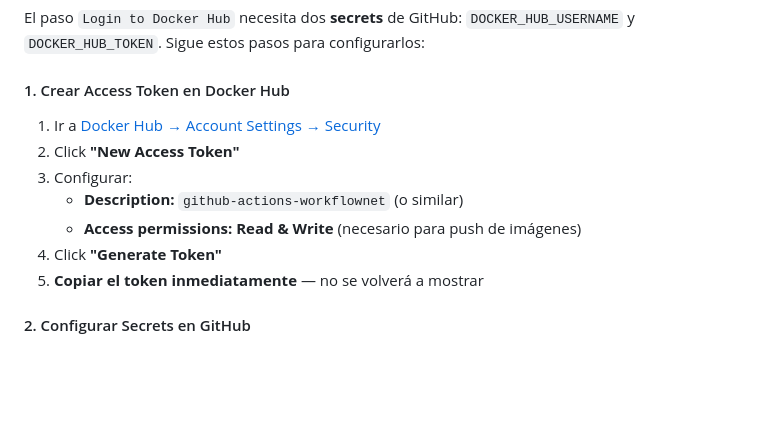
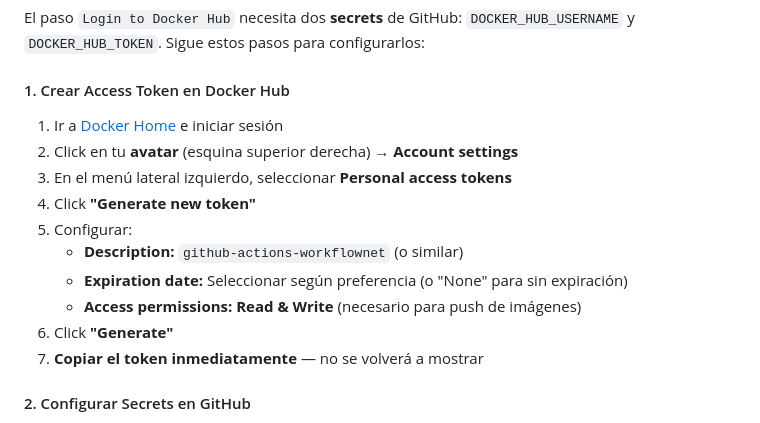
Before and after one commit to edgardo001/app-workflow-spring-angular, a Markdown page: README.md, the part around the change. Rendered like a GitHub page; blank space fills up the shorter version.

Commit message:
docs(ci): fix Docker Hub token creation URL - new path via app.docker.com

```diff
--- a/README.md
+++ b/README.md
@@ -739,13 +739,16 @@ El paso `Login to Docker Hub` necesita dos **secrets** de GitHub: `DOCKER_HUB_US
 
 #### 1. Crear Access Token en Docker Hub
 
-1. Ir a [Docker Hub → Account Settings → Security](https://hub.docker.com/settings/security)
-2. Click **"New Access Token"**
-3. Configurar:
+1. Ir a [Docker Home](https://app.docker.com/) e iniciar sesión
+2. Click en tu **avatar** (esquina superior derecha) → **Account settings**
+3. En el menú lateral izquierdo, seleccionar **Personal access tokens**
+4. Click **"Generate new token"**
+5. Configurar:
    - **Description:** `github-actions-workflownet` (o similar)
+   - **Expiration date:** Seleccionar según preferencia (o "None" para sin expiración)
    - **Access permissions:** **Read & Write** (necesario para push de imágenes)
-4. Click **"Generate Token"**
-5. **Copiar el token inmediatamente** — no se volverá a mostrar
+6. Click **"Generate"**
+7. **Copiar el token inmediatamente** — no se volverá a mostrar
 
 #### 2. Configurar Secrets en GitHub
 
```
